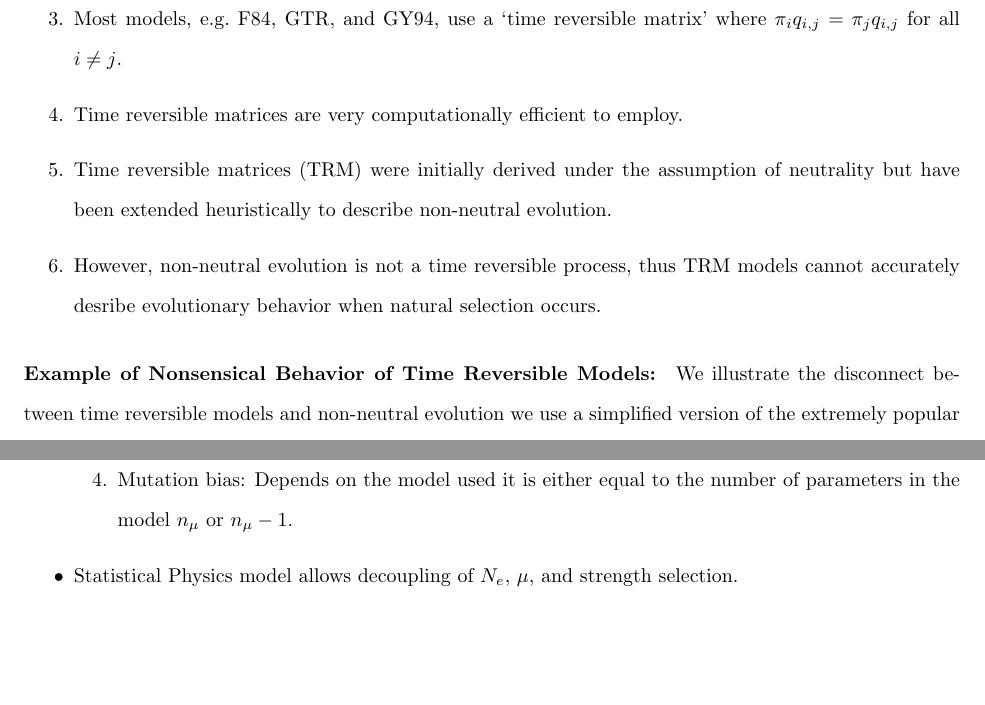
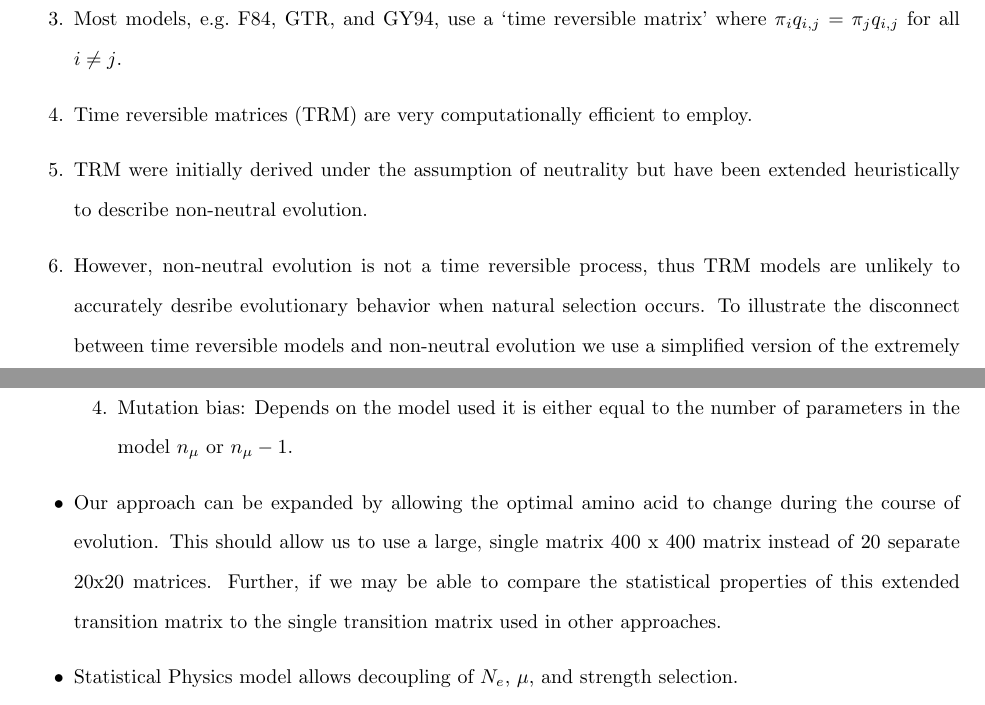
Before and after one commit to mikegilchrist/selac_paper, a LaTeX document (selac.tex): two parts of pages 1 and 6 of 7 before the commit and two parts of pages 1 and 8 of 8 after it, joined at a grey line, cut so that both start at the same text. Compiled offline with pdfLaTeX.

Commit message:
added model explanation and justification to Introduction.  Added Results section (which needs input from Jeremey and Brian) and expand Discussion slightly (ditto).

```diff
--- a/selac.tex
+++ b/selac.tex
@@ -111,15 +111,10 @@
    \qij  = \text{Substitution rate from state $i$ to $j$.}
   \end{equation*}
 \item Most models, e.g.~F84, GTR, and GY94, use a `time reversible matrix' where $\pi_i \qij = \pi_j \qji $ for all $i \neq j$.
-\item Time reversible matrices are very computationally efficient to employ.
-\item Time reversible matrices (TRM) were initially derived under the assumption of neutrality but have been extended heuristically to describe non-neutral evolution.
-\item However, non-neutral evolution is not a time reversible process, thus TRM models cannot accurately desribe evolutionary behavior when natural selection occurs.
-\end{enumerate}
-
-
-
-\paragraph*{Example of Nonsensical Behavior of Time Reversible Models:}
-We illustrate the disconnect between time reversible models and non-neutral evolution we use a simplified version of the extremely popular Goldman and Yang (1994)\cite{GoldmanAndYang94} (GY94) codon level model.
+\item Time reversible matrices  (TRM)  are very computationally efficient to employ.
+\item TRM were initially derived under the assumption of neutrality but have been extended heuristically to describe non-neutral evolution.
+\item However, non-neutral evolution is not a time reversible process, thus TRM models are unlikely to  accurately desribe evolutionary behavior when natural selection occurs.
+To illustrate the disconnect between time reversible models and non-neutral evolution we use a simplified version of the extremely popular Goldman and Yang (1994)\cite{GoldmanAndYang94} (GY94) codon level model.
 In their model,
     \begin{align*}
       q_{i,j} &%= \text{Transition rate from $i \to j$}
@@ -261,6 +281,9 @@ In our previous work, we were concerned with how changes in synonymous codons af
   \item Gene expression $\phi$: One $\phi$ for each gene analyzed.
   \item Mutation bias: Depends on the model used it is either equal to the number of parameters in the model $n_\mu$ or $n_\mu-1$.
   \end{enumerate}
+\item Our approach can be expanded by allowing the optimal amino acid to change during the course of evolution.
+This should allow us to use a large, single matrix 400 x 400 matrix instead of 20 separate 20x20 matrices.
+Further, if we may be able to compare the statistical properties of this extended transition matrix to the single transition matrix used in other approaches.
 \item Statistical Physics model allows decoupling of \Ne, $\mu$, and strength selection.
 \end{itemize}
 \bibliographystyle{./am.nat}
```
Also changed, not shown: selac.tex (27 more changed lines).
